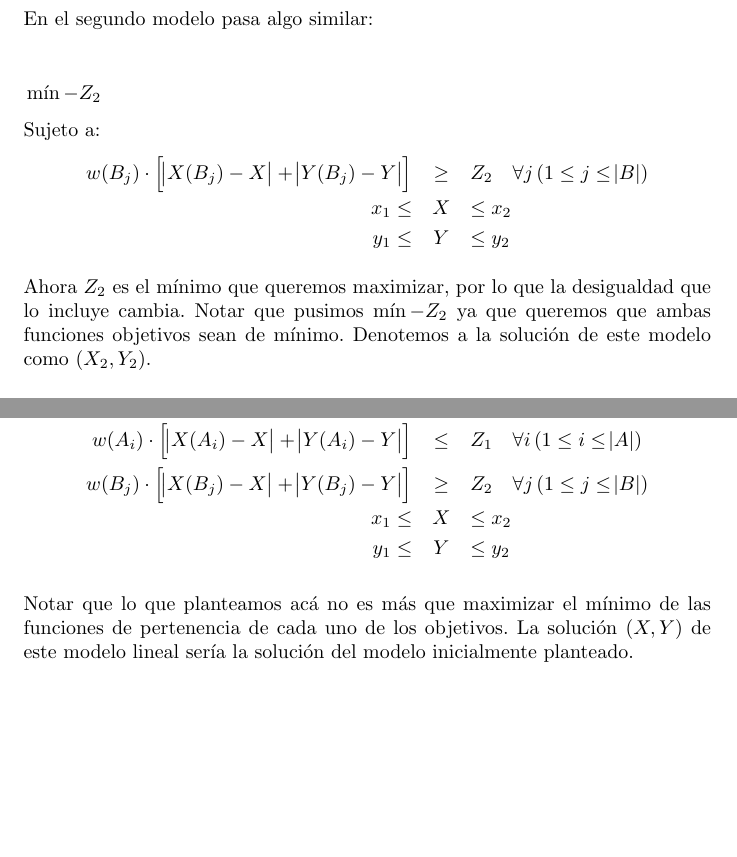
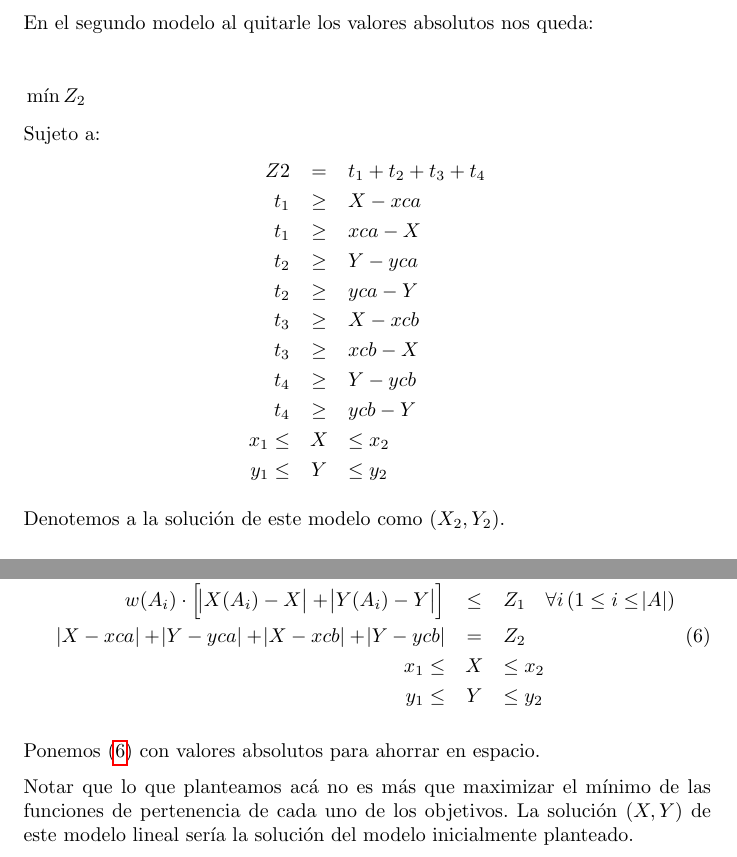
Before and after one commit to dcordb/locating-facilities, a LaTeX document (report/main.tex, which reads report/body/fussymodel.tex): two parts of pages 7 and 8 of 11 before the commit and two parts of pages 8 and 9 of 12 after it, joined at a grey line, cut at the place of the change, the shorter picture padded with empty space. Compiled offline with pdfLaTeX.

Commit message:
Fix report

```diff
--- a/report/body/fussymodel.tex
+++ b/report/body/fussymodel.tex
@@ -50,29 +68,24 @@ Denotemos a \eqref{eq:1} como $Z_1$ y a \eqref{eq:2} como $Z_2$. Entonces el pri
+En el segundo modelo al quitarle los valores absolutos nos queda:
 
 \begin{flalign*}
-    & \min Z_1 &
+    & \min Z_2 &
 \end{flalign*}
 Sujeto a:
 \begin{eqnarray*}
-    w(A_i) \cdot \left[ \abs{X(A_i) - X} + \abs{Y(A_i) - Y} \right] &\le& Z_1  \quad \forall i \, (1 \le i \le \abs{A}) \\
+    Z2 &=& t_1 + t_2 + t_3 + t_4 \\
+    t_1 &\ge& X - xca \\
+    t_1 &\ge& xca - X \\
+    t_2 &\ge& Y - yca \\
+    t_2 &\ge& yca - Y \\
+    t_3 &\ge& X - xcb \\
+    t_3 &\ge& xcb - X \\
+    t_4 &\ge& Y - ycb \\
+    t_4 &\ge& ycb - Y \\
     x_1 \le &X& \le x_2 \\
     y_1 \le &Y& \le y_2
 \end{eqnarray*}
 
-Es decir, $Z_1$ es el máximo que queremos minimizar, por tanto las distancias desde $(X, Y)$ hasta $(X(A_i), Y(A_i))$ tienen que ser menores o iguales a $Z_1$. Denotemos a la solución de este modelo como $(X_1, Y_1)$.
-
-En el segundo modelo pasa algo similar:
-
-\begin{flalign*}
-    & \min -Z_2 &
-\end{flalign*}
-Sujeto a:
-\begin{eqnarray*}
-    w(B_j) \cdot \left[ \abs{X(B_j) - X} + \abs{Y(B_j) - Y} \right] &\ge& Z_2  \quad \forall j \, (1 \le j \le \abs{B}) \\
-    x_1 \le &X& \le x_2 \\
-    y_1 \le &Y& \le y_2
-\end{eqnarray*}
-
-Ahora $Z_2$ es el mínimo que queremos maximizar, por lo que la desigualdad que lo incluye cambia. Notar que pusimos $\min -Z_2$ ya que queremos que ambas funciones objetivos sean de mínimo. Denotemos a la solución de este modelo como $(X_2, Y_2)$.
+Denotemos a la solución de este modelo como $(X_2, Y_2)$.
 
 \subsection{Objetivos Difusos}
 
@@ -102,11 +115,3 @@ Luego teniendo en cuenta los $L^k, U^k$ y \eqref{eq:mu} estamos en condiciones d
     & \max \lambda &
 \end{flalign*}
 Sujeto a:
-\begin{eqnarray*}
-    \lambda &\le& \mu_1(Z_1) \\
-    \lambda &\le& \mu_2(Z_2) \\
-    w(A_i) \cdot \left[ \abs{X(A_i) - X} + \abs{Y(A_i) - Y} \right] &\le& Z_1  \quad \forall i \, (1 \le i \le \abs{A}) \\
-    w(B_j) \cdot \left[ \abs{X(B_j) - X} + \abs{Y(B_j) - Y} \right] &\ge& Z_2  \quad \forall j \, (1 \le j \le \abs{B}) \\
-    x_1 \le &X& \le x_2 \\
-    y_1 \le &Y& \le y_2
-\end{eqnarray*}
@@ -113,2 +121,9 @@ Sujeto a:
+    w(A_i) \cdot \left[ \abs{X(A_i) - X} + \abs{Y(A_i) - Y} \right] &\le& Z_1  \quad \forall i \, (1 \le i \le \abs{A}) \nonumber \\
+    \abs{X - xca} + \abs{Y - yca} + \abs{X - xcb} + \abs{Y - ycb} &=& Z_2 \label{eq:acc} \\
+    x_1 \le &X& \le x_2 \nonumber \\
+    y_1 \le &Y& \le y_2 \nonumber
+\end{eqnarray}
+
+Ponemos \eqref{eq:acc} con valores absolutos para ahorrar en espacio.
 
 Notar que lo que planteamos acá no es más que maximizar el mínimo de las funciones de pertenencia de cada uno de los objetivos. La solución $(X, Y)$ de este modelo lineal sería la solución del modelo inicialmente planteado.
```
Also changed, not shown: report/main.pdf, report/body/fussymodel.tex (47 more changed lines).
